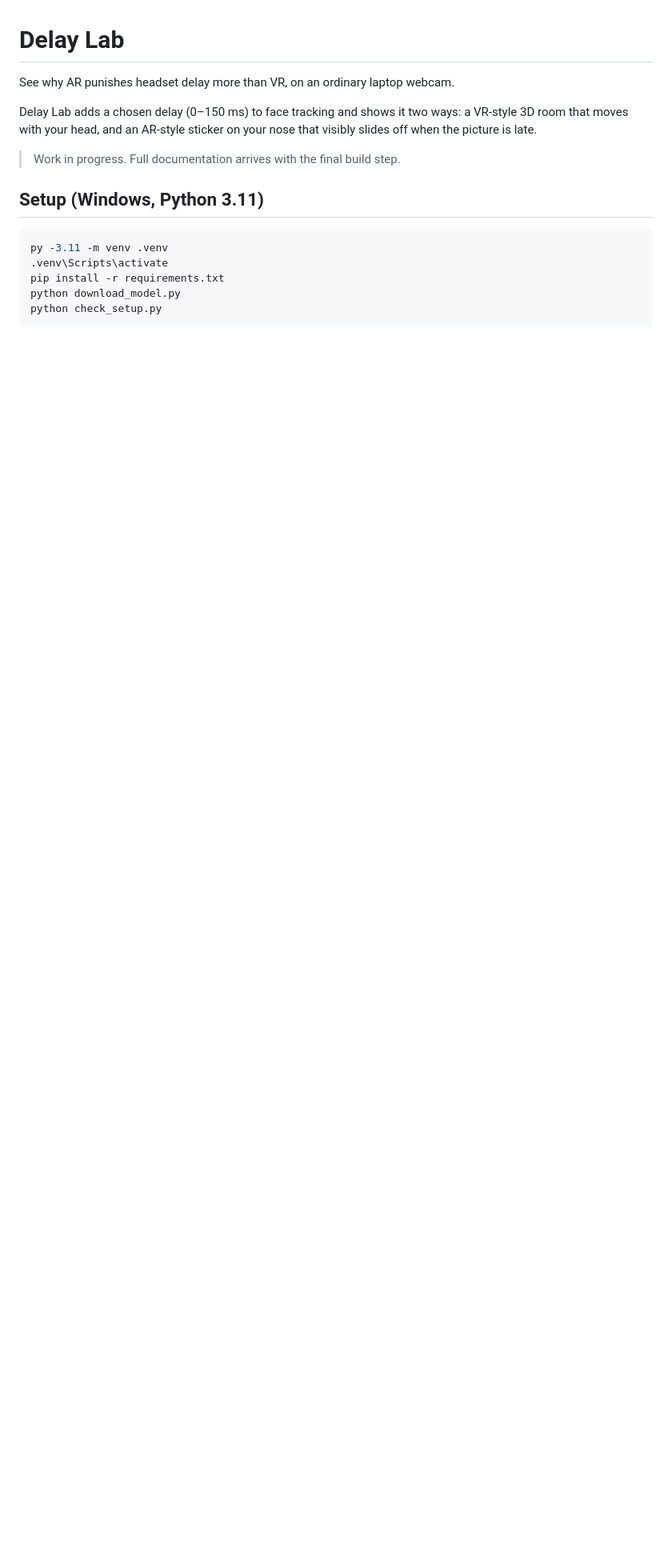
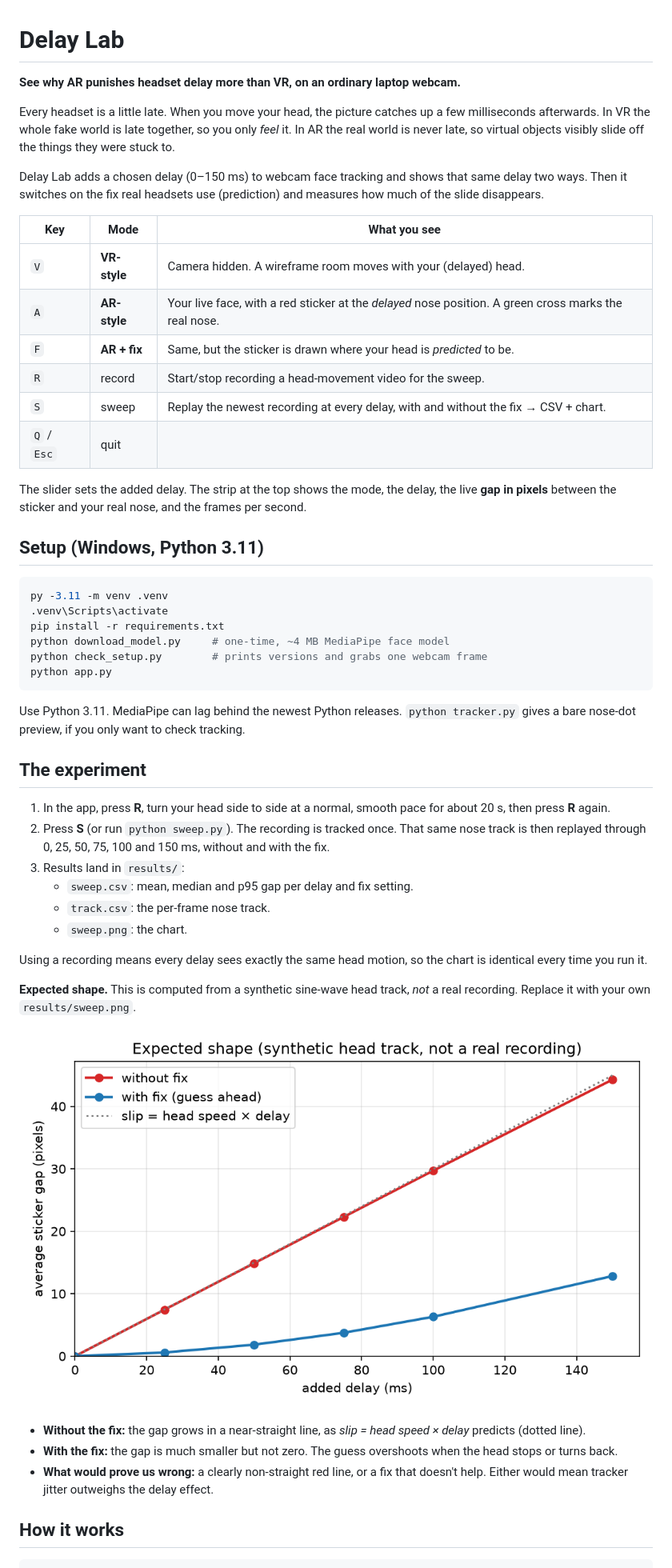
Before and after one commit to 06pratyush/delay_lab, a Markdown page: README.md, the part around one of its changes. Shown at 80% size. Rendered like a GitHub page; pictures changed too: docs/expected_sweep_synthetic.png (added); blank space fills up the shorter version.

Commit message:
docs: full README with setup, controls, experiment and expected chart
The chart in docs/ is computed from a synthetic head track and is
labelled as such; replace it with a real results/sweep.png.

````diff
--- a/README.md
+++ b/README.md
@@ -1,12 +1,27 @@
 # Delay Lab
 
-See why AR punishes headset delay more than VR, on an ordinary laptop webcam.
+**See why AR punishes headset delay more than VR, on an ordinary laptop webcam.**
 
-Delay Lab adds a chosen delay (0–150 ms) to face tracking and shows it two ways:
-a VR-style 3D room that moves with your head, and an AR-style sticker on your nose
-that visibly slides off when the picture is late.
+Every headset is a little late. When you move your head, the picture catches up a few
+milliseconds afterwards. In VR the whole fake world is late together, so you only *feel* it.
+In AR the real world is never late, so virtual objects visibly slide off the things they
+were stuck to.
 
-> Work in progress. Full documentation arrives with the final build step.
+Delay Lab adds a chosen delay (0–150 ms) to webcam face tracking and shows that same
+delay two ways. Then it switches on the fix real headsets use (prediction) and measures
+how much of the slide disappears.
+
+| Key | Mode | What you see |
+|-----|------|--------------|
+| `V` | **VR-style** | Camera hidden. A wireframe room moves with your (delayed) head. |
+| `A` | **AR-style** | Your live face, with a red sticker at the *delayed* nose position. A green cross marks the real nose. |
+| `F` | **AR + fix** | Same, but the sticker is drawn where your head is *predicted* to be. |
+| `R` | record | Start/stop recording a head-movement video for the sweep. |
+| `S` | sweep | Replay the newest recording at every delay, with and without the fix → CSV + chart. |
+| `Q` / `Esc` | quit | |
+
+The slider sets the added delay. The strip at the top shows the mode, the delay, the live
+**gap in pixels** between the sticker and your real nose, and the frames per second.
 
 ## Setup (Windows, Python 3.11)
 
@@ -14,6 +29,35 @@ that visibly slides off when the picture is late.
 py -3.11 -m venv .venv
 .venv\Scripts\activate
 pip install -r requirements.txt
-python download_model.py
-python check_setup.py
+python download_model.py     # one-time, ~4 MB MediaPipe face model
+python check_setup.py        # prints versions and grabs one webcam frame
+python app.py
 ```
+
+Use Python 3.11. MediaPipe can lag behind the newest Python releases.
+`python tracker.py` gives a bare nose-dot preview, if you only want to check tracking.
+
+## The experiment
+
+1. In the app, press **R**, turn your head side to side at a normal, smooth pace for about 20 s, then press **R** again.
+2. Press **S** (or run `python sweep.py`). The recording is tracked once. That same
+   nose track is then replayed through 0, 25, 50, 75, 100 and 150 ms, without and with the fix.
+3. Results land in `results/`:
+   - `sweep.csv`: mean, median and p95 gap per delay and fix setting.
+   - `track.csv`: the per-frame nose track.
+   - `sweep.png`: the chart.
+
+Using a recording means every delay sees exactly the same head motion, so the chart is
+identical every time you run it.
+
+**Expected shape.** This is computed from a synthetic sine-wave head track, *not* a real
+recording. Replace it with your own `results/sweep.png`.
+
+![Expected sweep shape (synthetic)](docs/expected_sweep_synthetic.png)
+
+- **Without the fix:** the gap grows in a near-straight line, as *slip = head speed × delay* predicts (dotted line).
+- **With the fix:** the gap is much smaller but not zero. The guess overshoots when the head stops or turns back.
+- **What would prove us wrong:** a clearly non-straight red line, or a fix that doesn't help. Either would mean tracker jitter outweighs the delay effect.
+
+## How it works
+
````
Also changed, not shown: other parts of README.md (+55 -0 lines).
